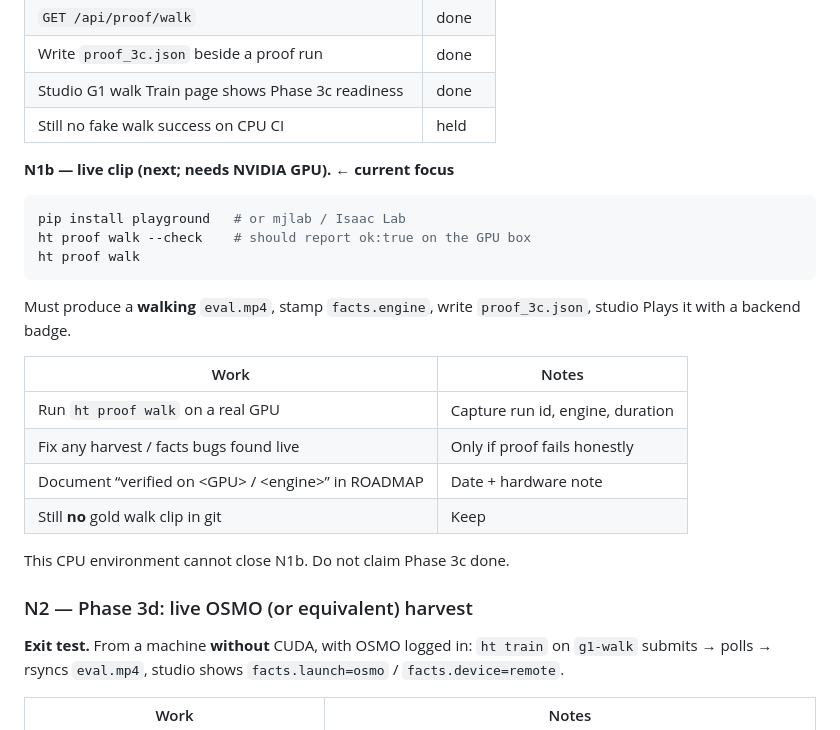
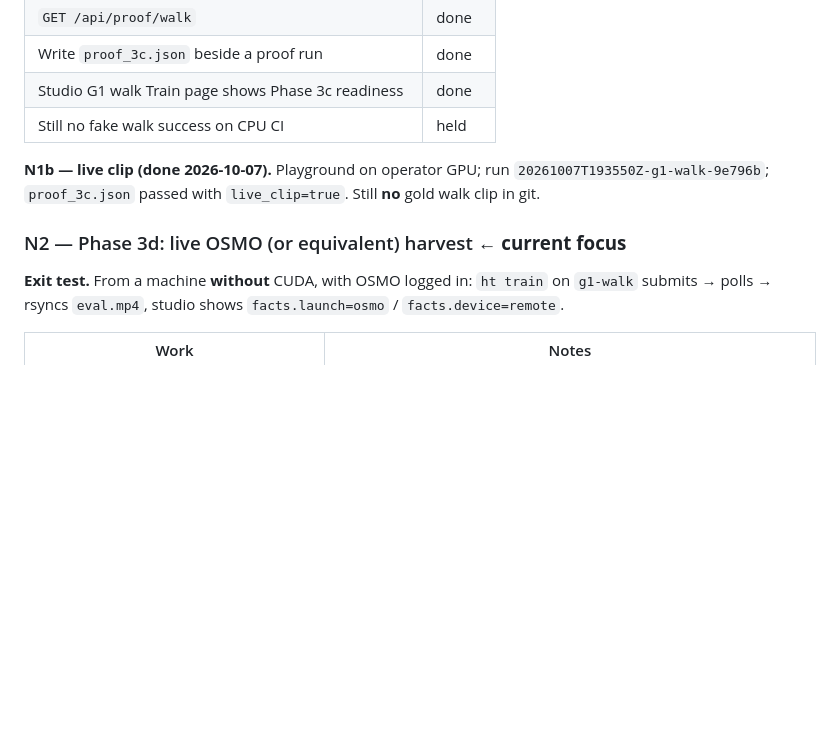
Before and after one commit to notifdust/Humanoid-Training, a Markdown page: docs/NEXT.md, the part around one of its changes. Rendered like a GitHub page; blank space fills up the shorter version.

````diff
--- a/docs/NEXT.md
+++ b/docs/NEXT.md
@@ -170,27 +163,11 @@ studio projection — so a GPU operator has a clear path and evidence file.
 | Studio G1 walk Train page shows Phase 3c readiness | done |
 | Still no fake walk success on CPU CI | held |
 
-**N1b — live clip (next; needs NVIDIA GPU).** ← **current focus**
+**N1b — live clip (done 2026-10-07).** Playground on operator GPU;
+run `20261007T193550Z-g1-walk-9e796b`; `proof_3c.json` passed with
+`live_clip=true`. Still **no** gold walk clip in git.
 
-```bash
-pip install playground   # or mjlab / Isaac Lab
-ht proof walk --check    # should report ok:true on the GPU box
-ht proof walk
-```
-
-Must produce a **walking** `eval.mp4`, stamp `facts.engine`, write
-`proof_3c.json`, studio Plays it with a backend badge.
-
-| Work | Notes |
-|---|---|
-| Run `ht proof walk` on a real GPU | Capture run id, engine, duration |
-| Fix any harvest / facts bugs found live | Only if proof fails honestly |
-| Document “verified on &lt;GPU&gt; / &lt;engine&gt;” in ROADMAP | Date + hardware note |
-| Still **no** gold walk clip in git | Keep |
-
-This CPU environment cannot close N1b. Do not claim Phase 3c done.
-
-### N2 — Phase 3d: live OSMO (or equivalent) harvest
+### N2 — Phase 3d: live OSMO (or equivalent) harvest ← **current focus**
 
 **Exit test.** From a machine **without** CUDA, with OSMO logged in:
 `ht train` on `g1-walk` submits → polls → rsyncs `eval.mp4`, studio shows
````
Also changed, not shown: other parts of docs/NEXT.md (+29 -36 lines), docs/ROADMAP.md (+17 -17 lines).
